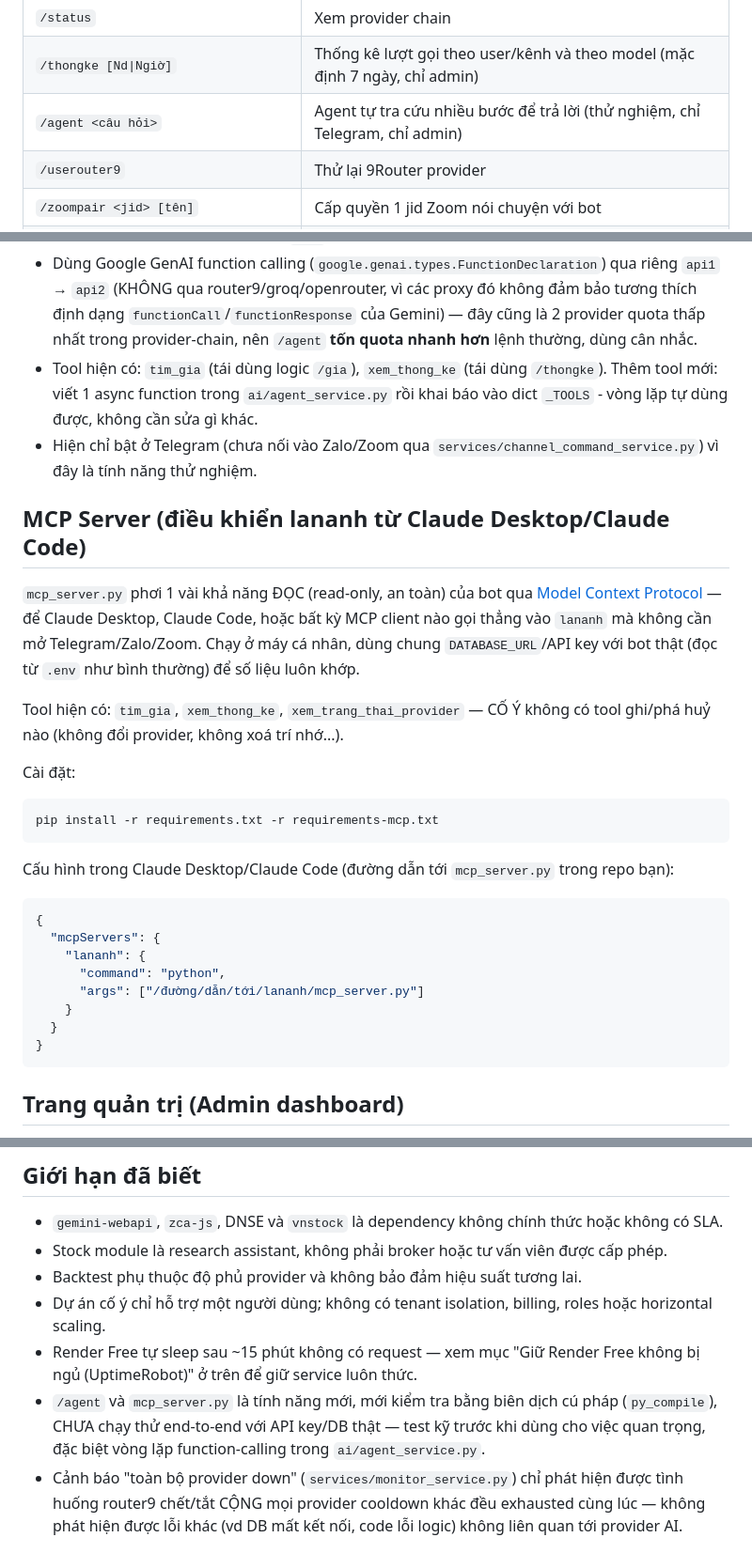
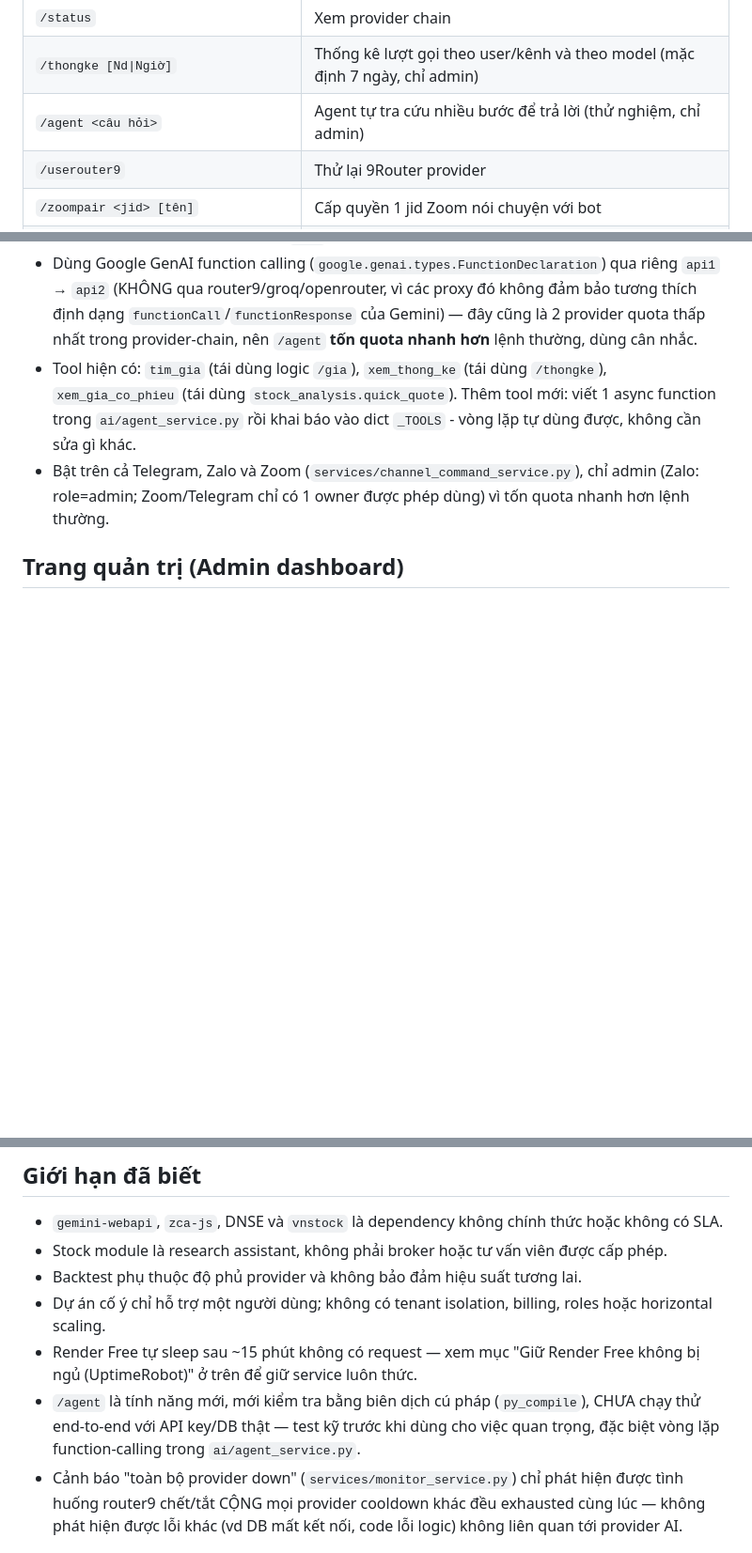
Before and after one commit to traique/lananh, a Markdown page: README.md, 3 parts joined by grey strips. Shown at 94% size. Drawn GitHub-style; blank space fills up the shorter version.

````diff
--- a/README.md
+++ b/README.md
@@ -258,7 +258,7 @@ Gateway chỉ lưu text mới từ nhóm allowlist, không backfill, không lưu
 | `/model` | Xem hoặc đổi model 9Router |
 | `/status` | Xem provider chain |
 | `/thongke [Nd\|Ngiờ]` | Thống kê lượt gọi theo user/kênh và theo model (mặc định 7 ngày, chỉ admin) |
-| `/agent <câu hỏi>` | Agent tự tra cứu nhiều bước để trả lời (thử nghiệm, chỉ Telegram, chỉ admin) |
+| `/agent <câu hỏi>` | Agent tự tra cứu nhiều bước để trả lời (thử nghiệm, chỉ admin) |
 | `/userouter9` | Thử lại 9Router provider |
 | `/zoompair <jid> [tên]` | Cấp quyền 1 jid Zoom nói chuyện với bot |
 | `/zoomxoa` | Gỡ pairing Zoom hiện tại |
@@ -292,40 +292,12 @@ hỏi>` (`ai/agent_service.py`) để MODEL tự quyết định:
   của Gemini) — đây cũng là 2 provider quota thấp nhất trong provider-chain,
   nên `/agent` **tốn quota nhanh hơn** lệnh thường, dùng cân nhắc.
 - Tool hiện có: `tim_gia` (tái dùng logic `/gia`), `xem_thong_ke` (tái dùng
-  `/thongke`). Thêm tool mới: viết 1 async function trong `ai/agent_service.py`
-  rồi khai báo vào dict `_TOOLS` - vòng lặp tự dùng được, không cần sửa gì khác.
-- Hiện chỉ bật ở Telegram (chưa nối vào Zalo/Zoom qua
-  `services/channel_command_service.py`) vì đây là tính năng thử nghiệm.
-
-## MCP Server (điều khiển lananh từ Claude Desktop/Claude Code)
-
-`mcp_server.py` phơi 1 vài khả năng ĐỌC (read-only, an toàn) của bot qua
-[Model Context Protocol](https://modelcontextprotocol.io) — để Claude
-Desktop, Claude Code, hoặc bất kỳ MCP client nào gọi thẳng vào `lananh` mà
-không cần mở Telegram/Zalo/Zoom. Chạy ở máy cá nhân, dùng chung
-`DATABASE_URL`/API key với bot thật (đọc từ `.env` như bình thường) để số
-liệu luôn khớp.
-
-Tool hiện có: `tim_gia`, `xem_thong_ke`, `xem_trang_thai_provider` — CỐ Ý
-không có tool ghi/phá huỷ nào (không đổi provider, không xoá trí nhớ...).
-
-Cài đặt:
-```bash
-pip install -r requirements.txt -r requirements-mcp.txt
-```
-
-Cấu hình trong Claude Desktop/Claude Code (đường dẫn tới `mcp_server.py`
-trong repo bạn):
-```json
-{
-  "mcpServers": {
-    "lananh": {
-      "command": "python",
-      "args": ["/đường/dẫn/tới/lananh/mcp_server.py"]
-    }
-  }
-}
-```
+  `/thongke`), `xem_gia_co_phieu` (tái dùng `stock_analysis.quick_quote`).
+  Thêm tool mới: viết 1 async function trong `ai/agent_service.py` rồi khai
+  báo vào dict `_TOOLS` - vòng lặp tự dùng được, không cần sửa gì khác.
+- Bật trên cả Telegram, Zalo và Zoom (`services/channel_command_service.py`),
+  chỉ admin (Zalo: role=admin; Zoom/Telegram chỉ có 1 owner được phép dùng)
+  vì tốn quota nhanh hơn lệnh thường.
 
 ## Trang quản trị (Admin dashboard)
 
@@ -466,7 +437,7 @@ gửi trực tiếp/@mention cho bot), nên KHÔNG có `/tongket`/`/dangnoi` tư
 - Backtest phụ thuộc độ phủ provider và không bảo đảm hiệu suất tương lai.
 - Dự án cố ý chỉ hỗ trợ một người dùng; không có tenant isolation, billing, roles hoặc horizontal scaling.
 - Render Free tự sleep sau ~15 phút không có request — xem mục "Giữ Render Free không bị ngủ (UptimeRobot)" ở trên để giữ service luôn thức.
-- `/agent` và `mcp_server.py` là tính năng mới, mới kiểm tra bằng biên dịch cú pháp (`py_compile`), CHƯA chạy thử end-to-end với API key/DB thật — test kỹ trước khi dùng cho việc quan trọng, đặc biệt vòng lặp function-calling trong `ai/agent_service.py`.
+- `/agent` là tính năng mới, mới kiểm tra bằng biên dịch cú pháp (`py_compile`), CHƯA chạy thử end-to-end với API key/DB thật — test kỹ trước khi dùng cho việc quan trọng, đặc biệt vòng lặp function-calling trong `ai/agent_service.py`.
 - Cảnh báo "toàn bộ provider down" (`services/monitor_service.py`) chỉ phát hiện được tình huống router9 chết/tắt CỘNG mọi provider cooldown khác đều exhausted cùng lúc — không phát hiện được lỗi khác (vd DB mất kết nối, code lỗi logic) không liên quan tới provider AI.
 
 ## Tài liệu bổ sung
````
Also changed, not shown: other parts of README.md (+0 -1 lines).
